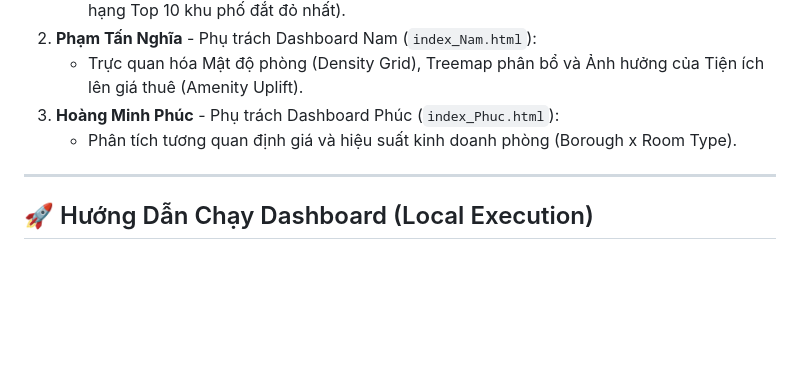
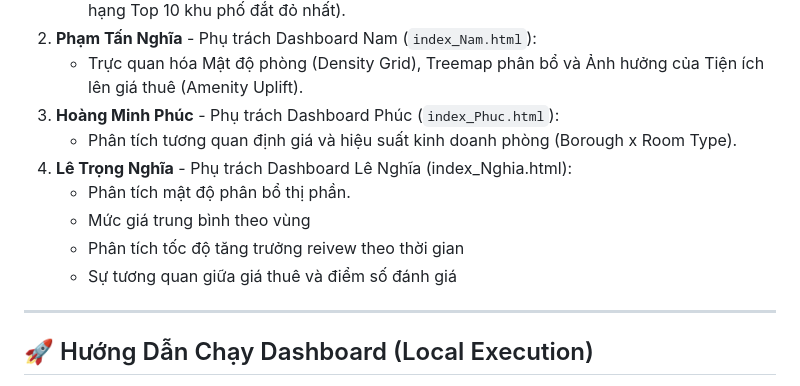
Before and after one commit to JakePham23/TrucQuanHoaDuLieu, a Markdown page: README.md, the part around the change. Rendered like a GitHub page; blank space fills up the shorter version.

Commit message:
[comm] Update README.md

```diff
--- a/README.md
+++ b/README.md
@@ -13,6 +13,11 @@ Báo cáo phân tích và trực quan hóa dữ liệu thị trường lưu trú
    - Trực quan hóa Mật độ phòng (Density Grid), Treemap phân bổ và Ảnh hưởng của Tiện ích lên giá thuê (Amenity Uplift).
 3. **Hoàng Minh Phúc** - Phụ trách Dashboard Phúc (`index_Phuc.html`):
    - Phân tích tương quan định giá và hiệu suất kinh doanh phòng (Borough x Room Type).
+4. **Lê Trọng Nghĩa** - Phụ trách Dashboard Lê Nghĩa (index_Nghia.html):
+   - Phân tích mật độ phân bổ thị phần.
+   - Mức giá trung bình theo vùng
+   - Phân tích tốc độ tăng trưởng reivew theo thời gian
+   - Sự tương quan giữa giá thuê và điểm số đánh giá
 
 ---
 
```
